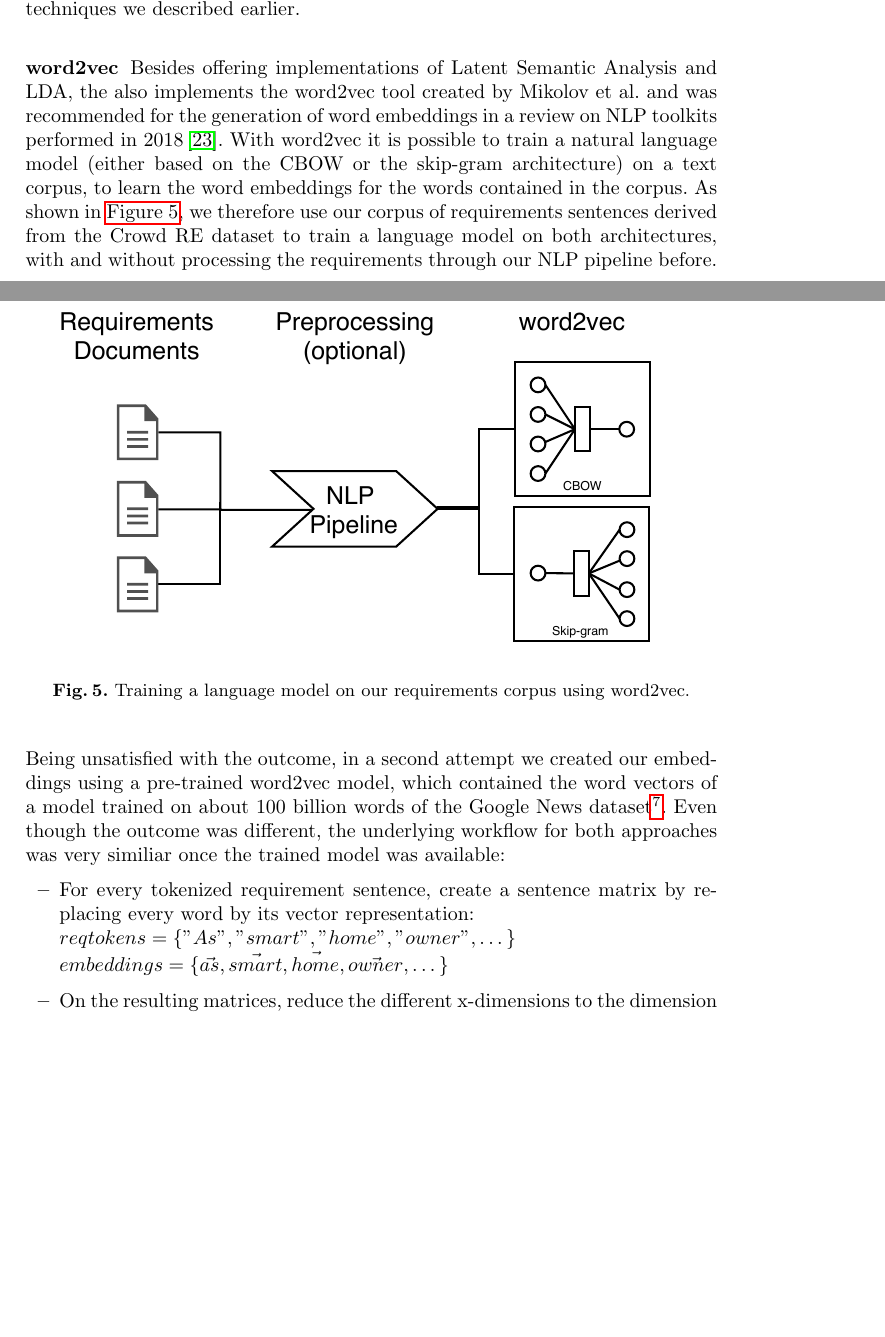
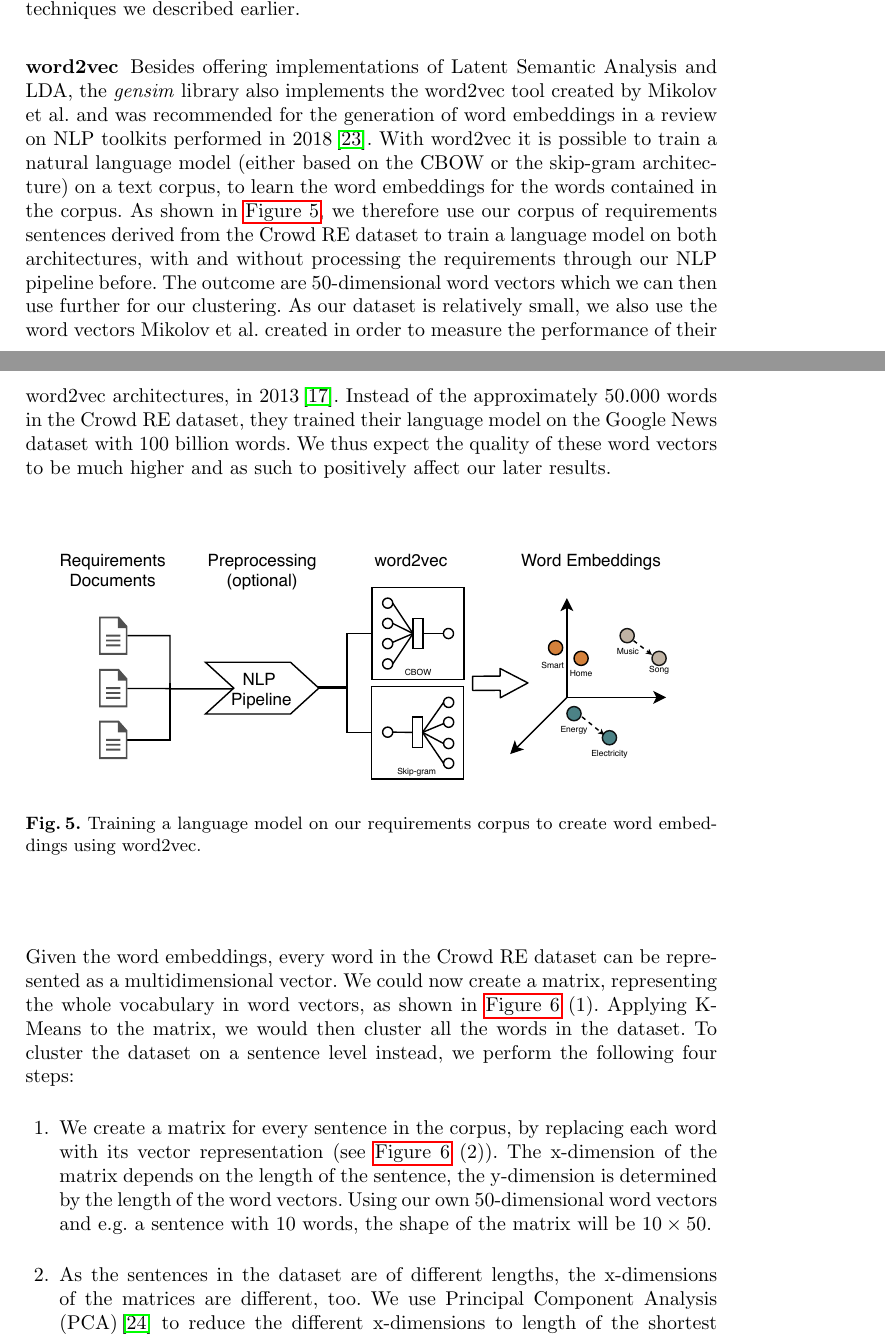
Before and after one commit to firstdayofjune/aire-20, a LaTeX paper (main.tex, which reads content/approach/word2vec.tex): two parts of pages 10 and 11 of 18 before the commit and two parts of pages 10 and 11 of 19 after it, joined at a grey line, cut so that both start at the same text, the shorter picture padded with empty space. Compiled offline with pdfLaTeX.

Commit message:
Word2Vec overhaul

```diff
--- a/content/approach/word2vec.tex
+++ b/content/approach/word2vec.tex
@@ -1,21 +1,18 @@
 \subsubsection{word2vec} % (fold)
 \label{sub:own_word2vec}
-Besides offering implementations of Latent Semantic Analysis and LDA, the also implements the word2vec tool created by Mikolov et al. and was recommended for the generation of word embeddings in a review on NLP toolkits performed in 2018\,\cite{solangi_review_2018}. With word2vec it is possible to train a natural language model (either based on the CBOW or the skip-gram architecture) on a text corpus, to learn the word embeddings for the words contained in the corpus. As shown in \autoref{fig:w2v-pipeline}, we therefore use our corpus of requirements sentences derived from the \crowdre{} dataset to train a language model on both architectures, with and without processing the requirements through our NLP pipeline before.
+Besides offering implementations of Latent Semantic Analysis and LDA, the \textit{gensim} library also implements the word2vec tool created by Mikolov et al. and was recommended for the generation of word embeddings in a review on NLP toolkits performed in 2018\,\cite{solangi_review_2018}. With word2vec it is possible to train a natural language model (either based on the CBOW or the skip-gram architecture) on a text corpus, to learn the word embeddings for the words contained in the corpus. As shown in \autoref{fig:w2v-pipeline}, we therefore use our corpus of requirements sentences derived from the \crowdre{} dataset to train a language model on both architectures, with and without processing the requirements through our NLP pipeline before. The outcome are 50-dimensional word vectors which we can then use further for our clustering. As our dataset is relatively small, we also use the word vectors Mikolov et al. created in order to measure the performance of their word2vec architectures, in 2013\,\cite{mikolov_efficient_2013}. Instead of the approximately 50.000 words in the \crowdre{} dataset, they trained their language model on the Google News dataset with 100 billion words. We thus expect the quality of these word vectors to be much higher and as such to positively affect our later results.
 \begin{figure}[ht]
   \begin{center}
     \includegraphics[width=0.9\textwidth]{figures/word2vec_pipeline.pdf}
-    \caption{Training a language model on our requirements corpus using word2vec.}
+    \caption{Training a language model on our requirements corpus to create word embeddings using word2vec.}
     \label{fig:w2v-pipeline}
   \end{center}
 \end{figure}
 \FloatBarrier
 
-Being unsatisfied with the outcome, in a second attempt we created our embeddings using a pre-trained word2vec model, which contained the word vectors of a model trained on about 100 billion words of the Google News dataset\footnote{\url{https://code.google.com/archive/p/word2vec/}, last visited 2020-01-19}. Even though the outcome was different, the underlying workflow for both approaches was very similiar once the trained model was available:
-\begin{itemize}
-	\item For every tokenized requirement sentence, create a sentence matrix by replacing every word by its vector representation:\\
-	$reqtokens = \{"As", "smart", "home", "owner", \dots\}$\\
-	$embeddings = \{ \vec{as}, \vec{smart}, \vec{home}, \vec{owner}, \dots \}$
-	\item On the resulting matrices, reduce the different x-dimensions to the dimension of the shortest sentence using Principal Component Analysis
-	\item Use K-Means to generate a number of clusters on these now equally shaped matrices
-	\item Visualize the results by transforming the data into 2d space using t-SNE\cite{maaten_visualizing_2008}
-\end{itemize}
+Given the word embeddings, every word in the \crowdre{} dataset can be represented as a multidimensional vector. We could now create a matrix, representing the whole vocabulary in word vectors, as shown in \autoref{fig:embeddings_matrices} (1). Applying K-Means to the matrix, we would then cluster all the words in the dataset. To cluster the dataset on a sentence level instead, we perform the following four steps:
+
+\begin{enumerate}
+\item We create a matrix for every sentence in the corpus, by replacing each word with its vector representation (see \autoref{fig:embeddings_matrices} (2)). The x-dimension of the matrix depends on the length of the sentence, the y-dimension is determined by the length of the word vectors. Using our own 50-dimensional word vectors and e.g. a sentence with 10 words, the shape of the matrix will be $10\times50$.
+\item As the sentences in the dataset are of different lengths, the x-dimensions of the matrices are different, too. We use Principal Component Analysis (PCA)\,\cite{wold_principal_1987} to reduce the different x-dimensions to length of the shortest sentence (or the lowest x-dimension respectively).
+\item Combining all these sentence matrices in a single matrix, leads to a 3-dimensional matrix of the shape $<number\,of\,sentences>\times<dimension\,of\,word\,vectors>\times<length\,of\,shortest\,sentence>$. For a K-Means Clustering to work, we need to again transform this matrix into two-dimensional space. We do this by reshaping the matrix to a matrix of the shape $<number\,of\,sentences>\times<dimension\,of\,word\,vectors>*<length\,of\,shortest\,sentence>$\footnote{This is done using the reshape-function of the numpy array implementation. For more information, please refer to: \url{https://www.w3resource.com/numpy/manipulation/reshape.php}}.
```
Also changed, not shown: references.bib (+11 -0 lines), figures/word2vec_pipeline.pdf, content/approach/word2vec.tex (14 more changed lines).
